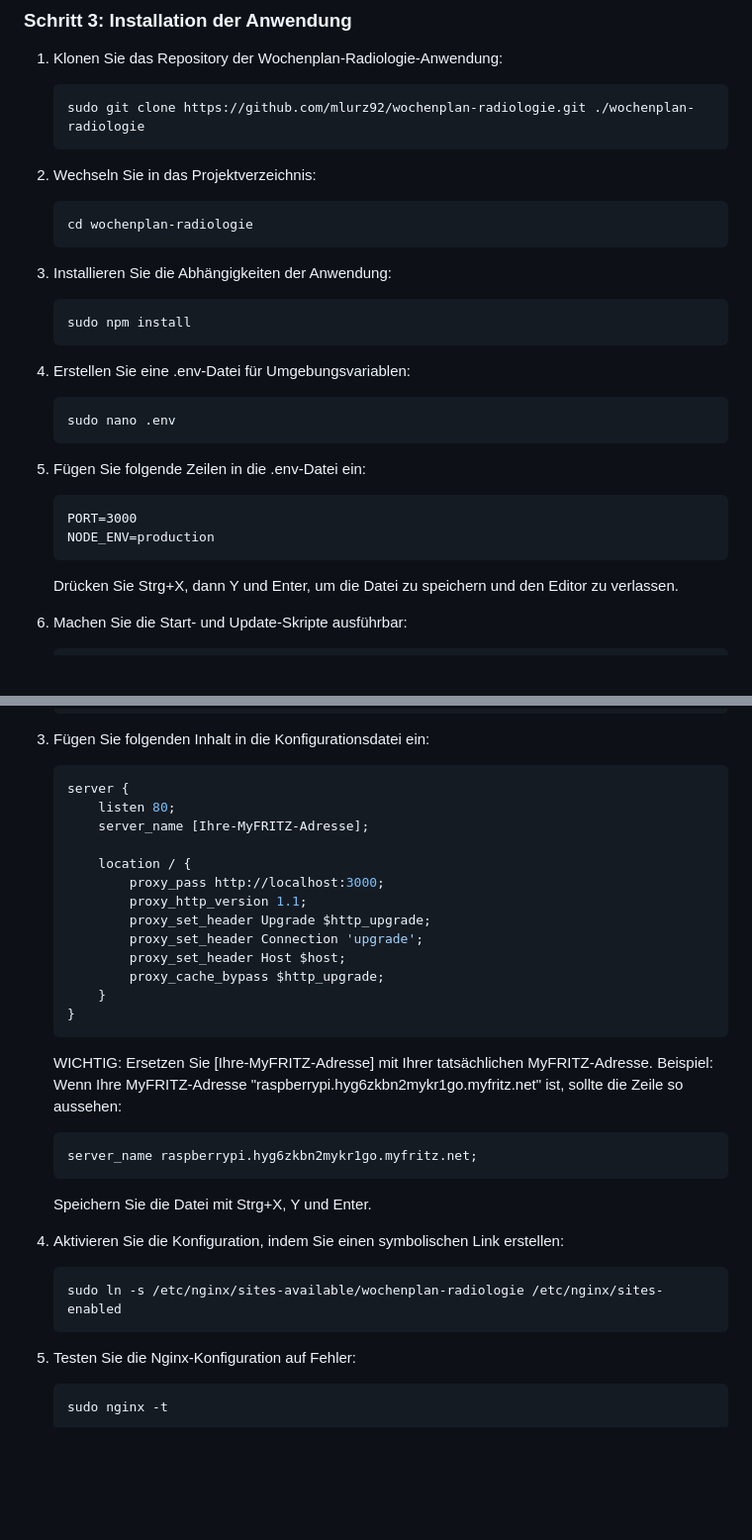
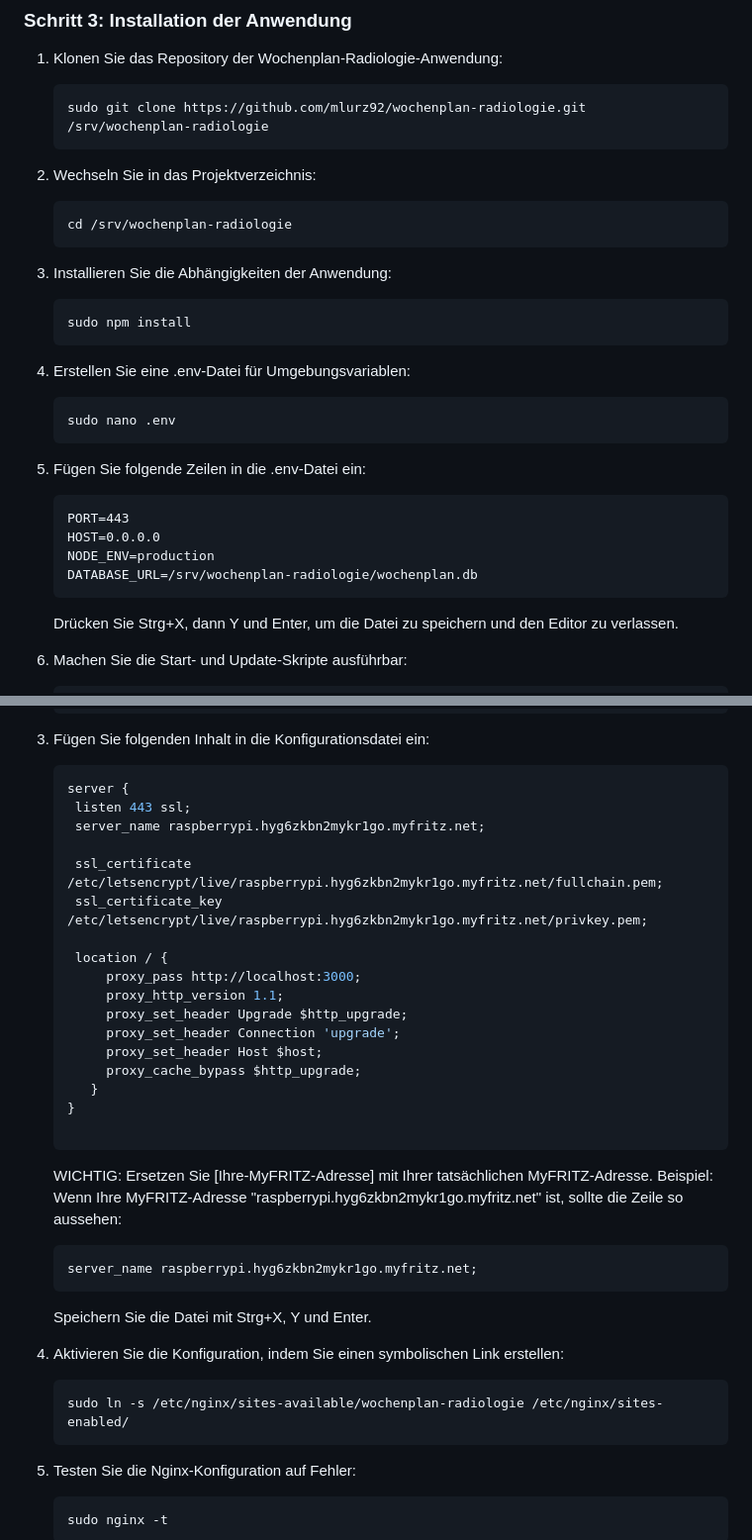
Before and after one commit to mlurz92/wochenplan-radiologie, a Markdown page: README.md, 2 parts joined by grey strips. Shown at 99% size. Drawn GitHub-style; blank space fills up the shorter version.

````diff
--- a/README.md
+++ b/README.md
@@ -100,12 +100,12 @@ Bevor Sie beginnen, stellen Sie sicher, dass Sie über folgende Komponenten verf
 
 1. Klonen Sie das Repository der Wochenplan-Radiologie-Anwendung:
    ```
-   sudo git clone https://github.com/mlurz92/wochenplan-radiologie.git ./wochenplan-radiologie
+   sudo git clone https://github.com/mlurz92/wochenplan-radiologie.git /srv/wochenplan-radiologie
    ```
 
 2. Wechseln Sie in das Projektverzeichnis:
    ```
-   cd wochenplan-radiologie
+   cd /srv/wochenplan-radiologie
    ```
 
 3. Installieren Sie die Abhängigkeiten der Anwendung:
@@ -120,8 +120,10 @@ Bevor Sie beginnen, stellen Sie sicher, dass Sie über folgende Komponenten verf
 
 5. Fügen Sie folgende Zeilen in die .env-Datei ein:
    ```
-   PORT=3000
+   PORT=443
+   HOST=0.0.0.0
    NODE_ENV=production
+   DATABASE_URL=/srv/wochenplan-radiologie/wochenplan.db
    ```
    Drücken Sie Strg+X, dann Y und Enter, um die Datei zu speichern und den Editor zu verlassen.
 
@@ -145,18 +147,22 @@ Bevor Sie beginnen, stellen Sie sicher, dass Sie über folgende Komponenten verf
 3. Fügen Sie folgenden Inhalt in die Konfigurationsdatei ein:
    ```nginx
    server {
-       listen 80;
-       server_name [Ihre-MyFRITZ-Adresse];
+    listen 443 ssl;
+    server_name raspberrypi.hyg6zkbn2mykr1go.myfritz.net;
 
-       location / {
-           proxy_pass http://localhost:3000;
-           proxy_http_version 1.1;
-           proxy_set_header Upgrade $http_upgrade;
-           proxy_set_header Connection 'upgrade';
-           proxy_set_header Host $host;
-           proxy_cache_bypass $http_upgrade;
-       }
+    ssl_certificate /etc/letsencrypt/live/raspberrypi.hyg6zkbn2mykr1go.myfritz.net/fullchain.pem;
+    ssl_certificate_key /etc/letsencrypt/live/raspberrypi.hyg6zkbn2mykr1go.myfritz.net/privkey.pem;
+
+    location / {
+        proxy_pass http://localhost:3000;
+        proxy_http_version 1.1;
+        proxy_set_header Upgrade $http_upgrade;
+        proxy_set_header Connection 'upgrade';
+        proxy_set_header Host $host;
+        proxy_cache_bypass $http_upgrade;
+      }
    }
+
    ```
    WICHTIG: Ersetzen Sie [Ihre-MyFRITZ-Adresse] mit Ihrer tatsächlichen MyFRITZ-Adresse.
    Beispiel: Wenn Ihre MyFRITZ-Adresse "raspberrypi.hyg6zkbn2mykr1go.myfritz.net" ist, sollte die Zeile so aussehen:
@@ -167,7 +173,7 @@ Bevor Sie beginnen, stellen Sie sicher, dass Sie über folgende Komponenten verf
 
 4. Aktivieren Sie die Konfiguration, indem Sie einen symbolischen Link erstellen:
    ```
-   sudo ln -s /etc/nginx/sites-available/wochenplan-radiologie /etc/nginx/sites-enabled
+   sudo ln -s /etc/nginx/sites-available/wochenplan-radiologie /etc/nginx/sites-enabled/
    ```
 
 5. Testen Sie die Nginx-Konfiguration auf Fehler:
````
